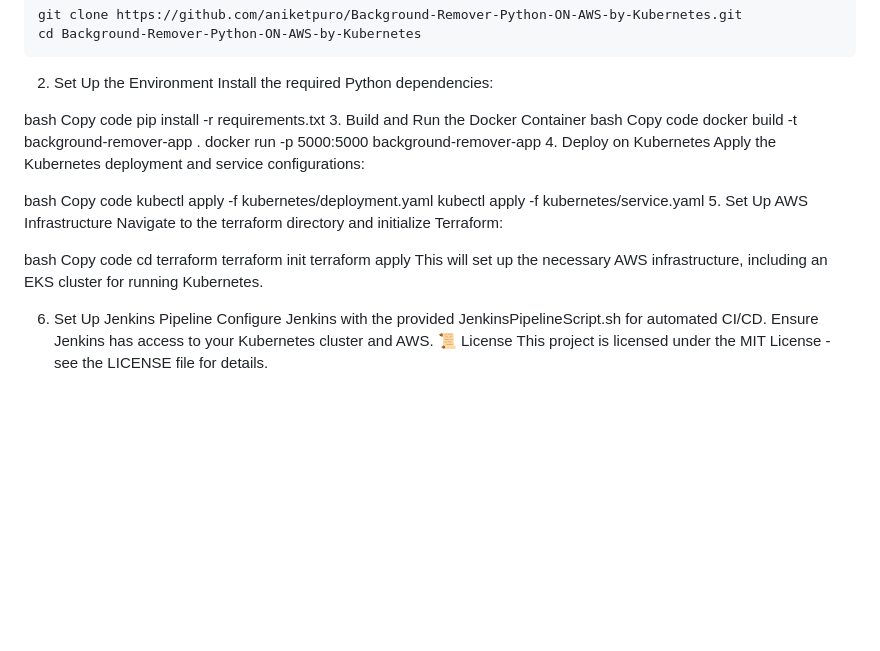
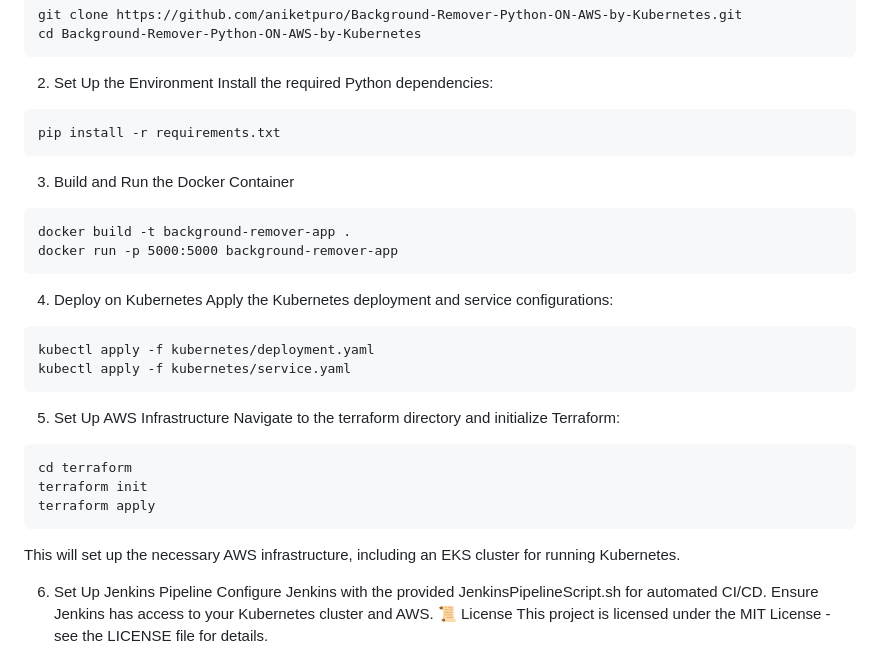
Before and after one commit to aniketpuro/Background-Remover-Python-ON-AWS-by-Kubernetes, a Markdown page: README.md, the part around the change. Drawn GitHub-style; blank space fills up the shorter version.

````diff
--- a/README.md
+++ b/README.md
@@ -50,29 +50,29 @@ cd Background-Remover-Python-ON-AWS-by-Kubernetes
 2. Set Up the Environment
 Install the required Python dependencies:
 
-bash
-Copy code
+```
 pip install -r requirements.txt
+```
 3. Build and Run the Docker Container
-bash
-Copy code
+```
 docker build -t background-remover-app .
 docker run -p 5000:5000 background-remover-app
+```
 4. Deploy on Kubernetes
 Apply the Kubernetes deployment and service configurations:
 
-bash
-Copy code
+```
 kubectl apply -f kubernetes/deployment.yaml
 kubectl apply -f kubernetes/service.yaml
+```
 5. Set Up AWS Infrastructure
 Navigate to the terraform directory and initialize Terraform:
 
-bash
-Copy code
+```
 cd terraform
 terraform init
 terraform apply
+```
 This will set up the necessary AWS infrastructure, including an EKS cluster for running Kubernetes.
 
 6. Set Up Jenkins Pipeline
````
